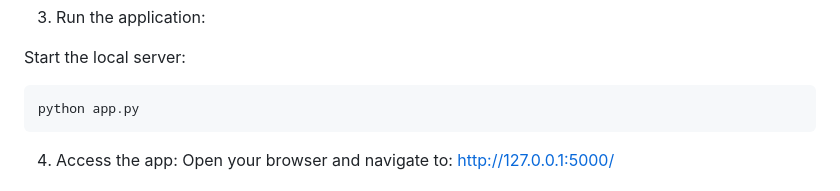
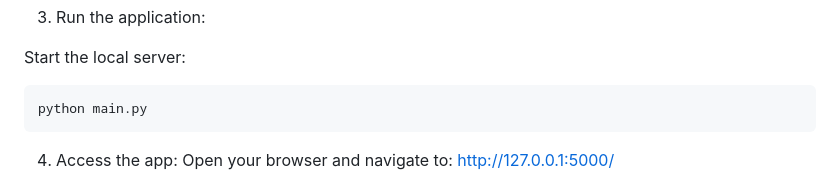
Before and after one commit to joonhaim/EasySave, a Markdown page: README.md, the part around the change. Rendered like a GitHub page.

````diff
--- a/README.md
+++ b/README.md
@@ -47,7 +47,7 @@ pip install -r requirements.txt
 
 Start the local server:
 ```
-python app.py
+python main.py
 ```
 
 4. Access the app:
````
